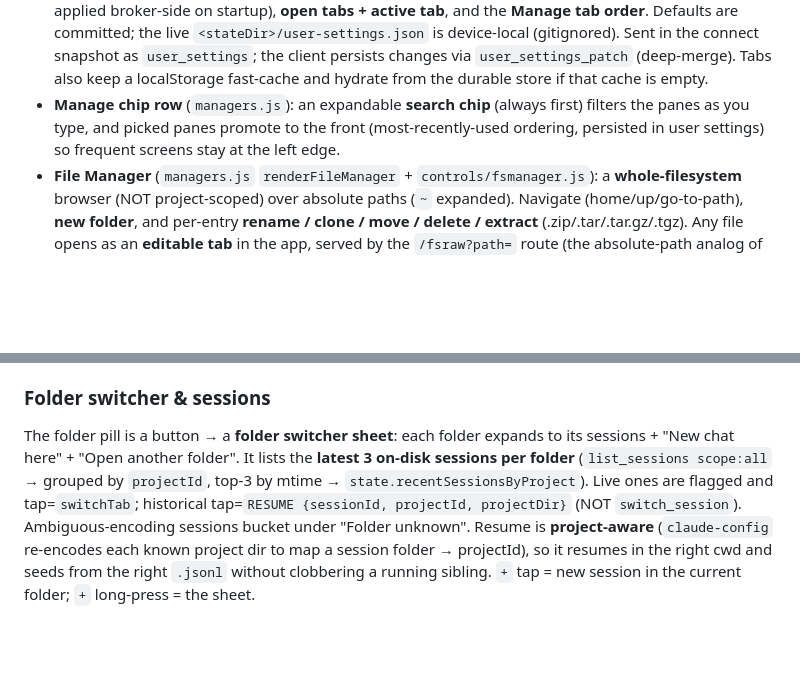
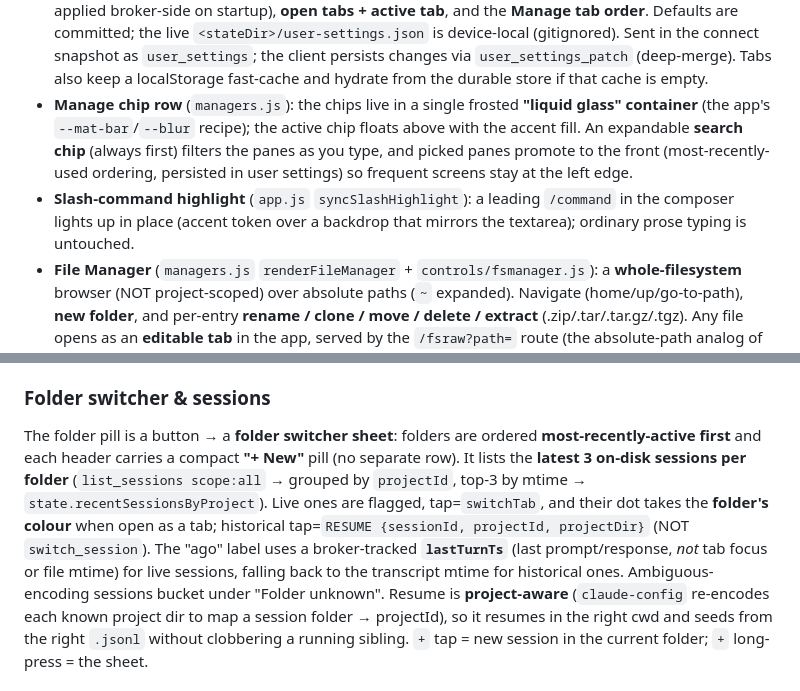
Before and after one commit to MoutranCorp/mobileAgent, a Markdown page: docs/features.md, 2 parts joined by grey strips. GitHub-like rendering; blank space fills up the shorter version.

Commit message:
docs: record picker/timestamp/glass-chip/slash-highlight changes
Keep docs/features.md current with this batch: folder ordering by recency,
inline "+ New" + folder-coloured live dots + lastTurnTs-based "ago" in the
folder sheet, the liquid-glass Manage chip container, and the composer
slash-command highlight.

Co-Authored-By: Claude Opus 4.8 <noreply@anthropic.com>
Claude-Session: https://claude.ai/code/session_011bxxQwaf4tKcY8qDkrmSht

```diff
--- a/docs/features.md
+++ b/docs/features.md
@@ -90,10 +90,15 @@ are cache-busted with `?v=__VER__` rewritten to a mtime-derived version at serve
   connect snapshot as `user_settings`; the client persists changes via
   `user_settings_patch` (deep-merge). Tabs also keep a localStorage fast-cache and
   hydrate from the durable store if that cache is empty.
-- **Manage chip row** (`managers.js`): an expandable **search chip** (always
+- **Manage chip row** (`managers.js`): the chips live in a single frosted
+  **"liquid glass" container** (the app's `--mat-bar`/`--blur` recipe); the active
+  chip floats above with the accent fill. An expandable **search chip** (always
   first) filters the panes as you type, and picked panes promote to the front
   (most-recently-used ordering, persisted in user settings) so frequent screens
   stay at the left edge.
+- **Slash-command highlight** (`app.js` `syncSlashHighlight`): a leading
+  `/command` in the composer lights up in place (accent token over a backdrop that
+  mirrors the textarea); ordinary prose typing is untouched.
 - **File Manager** (`managers.js` `renderFileManager` + `controls/fsmanager.js`):
   a **whole-filesystem** browser (NOT project-scoped) over absolute paths (`~`
   expanded). Navigate (home/up/go-to-path), **new folder**, and per-entry
@@ -241,11 +246,15 @@ the transcript survive for cold resume. (5 min ≈ prompt-cache TTL.)
 
 ### Folder switcher & sessions
 
-The folder pill is a button → a **folder switcher sheet**: each folder expands to its
-sessions + "New chat here" + "Open another folder". It lists the **latest 3 on-disk
-sessions per folder** (`list_sessions scope:all` → grouped by `projectId`, top-3 by
-mtime → `state.recentSessionsByProject`). Live ones are flagged and tap=`switchTab`;
-historical tap=`RESUME {sessionId, projectId, projectDir}` (NOT `switch_session`).
+The folder pill is a button → a **folder switcher sheet**: folders are ordered
+**most-recently-active first** and each header carries a compact **"+ New"** pill
+(no separate row). It lists the **latest 3 on-disk sessions per folder**
+(`list_sessions scope:all` → grouped by `projectId`, top-3 by mtime →
+`state.recentSessionsByProject`). Live ones are flagged, tap=`switchTab`, and their
+dot takes the **folder's colour** when open as a tab; historical tap=`RESUME
+{sessionId, projectId, projectDir}` (NOT `switch_session`). The "ago" label uses a
+broker-tracked **`lastTurnTs`** (last prompt/response, *not* tab focus or file
+mtime) for live sessions, falling back to the transcript mtime for historical ones.
 Ambiguous-encoding sessions bucket under "Folder unknown". Resume is **project-aware**
 (`claude-config` re-encodes each known project dir to map a session folder →
 projectId), so it resumes in the right cwd and seeds from the right `.jsonl` without
```
